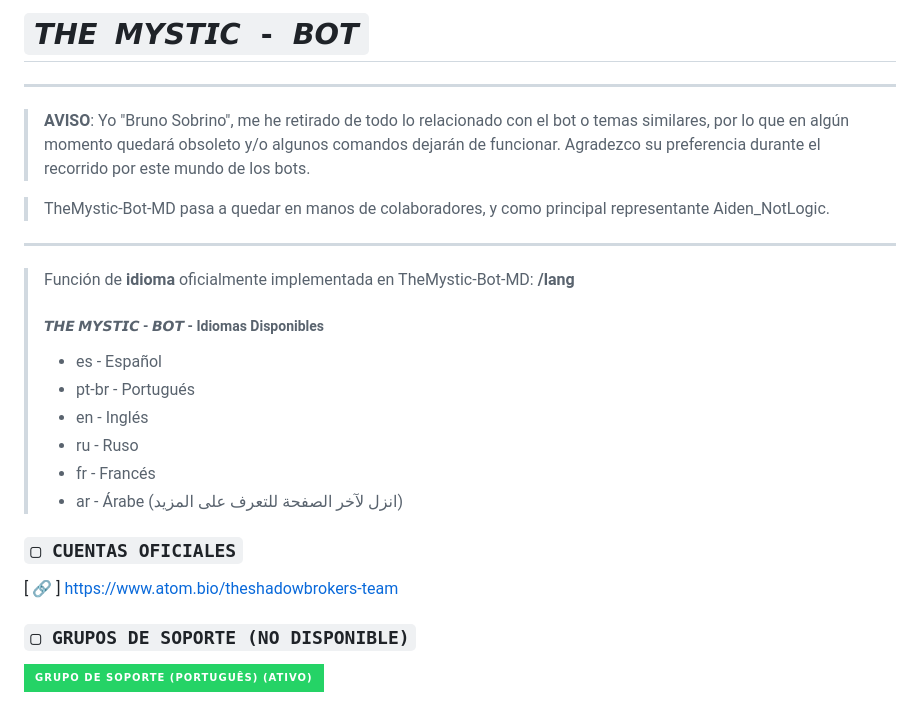
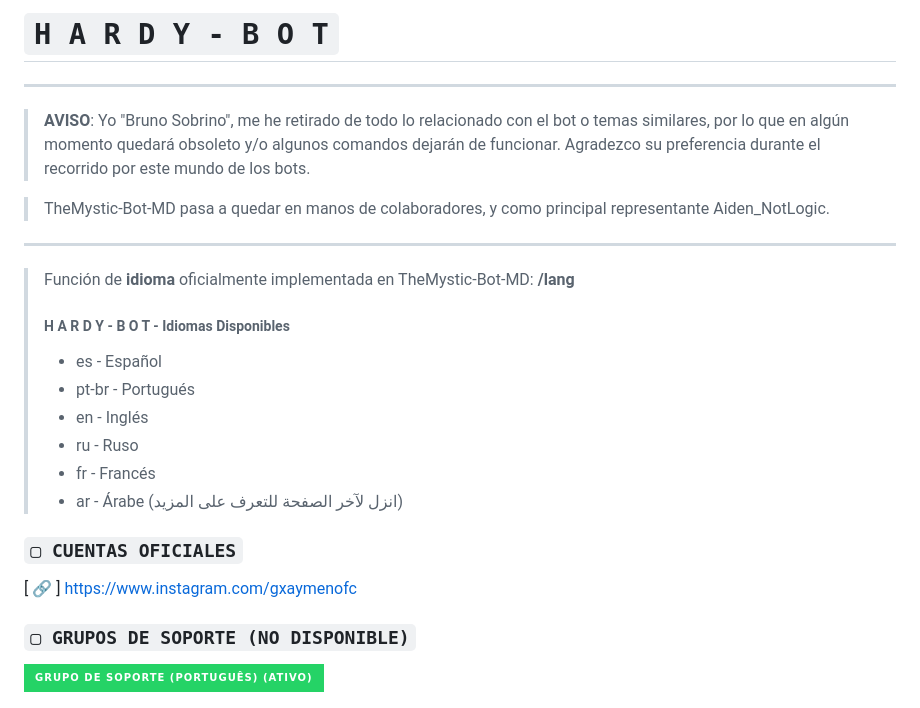
Before and after one commit to TouzaniAymane/HardyBot-MD, a Markdown page: README.md, the part around the change. GitHub-like rendering; badges without logos.

Commit message:
𒀂𒀀𒇲𒁓𒌨 - 𒁀𒆸𒈦
Signed-off-by: Aymane Touzani <158565484+gxaymenofc@users.noreply.github.com>

```diff
--- a/README.md
+++ b/README.md
@@ -1,4 +1,4 @@
-# `𝙏𝙃𝙀 𝙈𝙔𝙎𝙏𝙄𝘾 - 𝘽𝙊𝙏`
+# `H A R D Y - B O T`
 
 ------------------
 > **AVISO**: Yo "Bruno Sobrino", me he retirado de todo lo relacionado con el bot o temas similares, por lo que en algún momento quedará obsoleto y/o algunos comandos dejarán de funcionar. Agradezco su preferencia durante el recorrido por este mundo de los bots.
@@ -8,7 +8,7 @@
 
 <!-- Por colaborador: https://github.com/jeffersonalionco -->
 > Función de **idioma** oficialmente implementada en TheMystic-Bot-MD: **/lang**
-> ##### **𝙏𝙃𝙀 𝙈𝙔𝙎𝙏𝙄𝘾 - 𝘽𝙊𝙏 - Idiomas Disponibles**
+> ##### **H A R D Y - B O T - Idiomas Disponibles**
 > - es - Español
 > - pt-br - Portugués
 > - en - Inglés
@@ -18,7 +18,7 @@
 
 ### `▢ CUENTAS OFICIALES`
 
-[ 🔗 ] https://www.atom.bio/theshadowbrokers-team
+[ 🔗 ] https://www.instagram.com/gxaymenofc
 
 ### `▢ GRUPOS DE SOPORTE (NO DISPONIBLE)`
 
```
